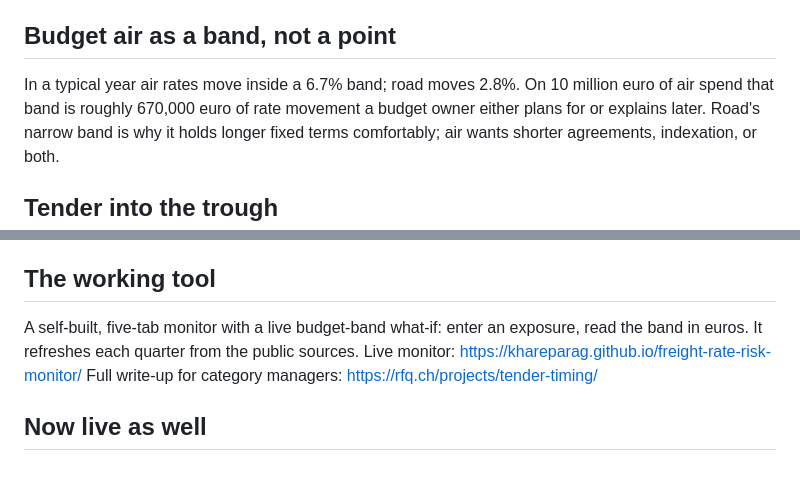
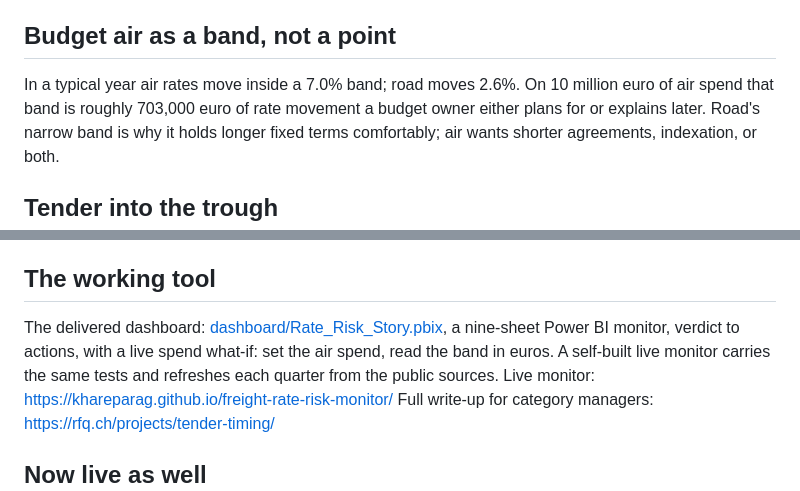
Before and after one commit to khareparag/freight-tender-timing, a Markdown page: README.md, 2 parts joined by grey strips. Drawn GitHub-style.

Commit message:
README: nine-sheet final dashboard, updated band and euro figures

```diff
--- a/README.md
+++ b/README.md
@@ -14,8 +14,8 @@ Spain, Netherlands, Poland, France), built on open Eurostat and INSEE series cov
 2003 to 2024. Every claim below is backed by a statistical test in the repo.
 
 ## Budget air as a band, not a point
-In a typical year air rates move inside a 6.7% band; road moves 2.8%. On 10 million euro
-of air spend that band is roughly 670,000 euro of rate movement a budget owner either
+In a typical year air rates move inside a 7.0% band; road moves 2.6%. On 10 million euro
+of air spend that band is roughly 703,000 euro of rate movement a budget owner either
 plans for or explains later. Road's narrow band is why it holds longer fixed terms
 comfortably; air wants shorter agreements, indexation, or both.
 
@@ -33,8 +33,10 @@ therefore ships with per-lane validation: segment by market, validate the lane,
 contract.
 
 ## The working tool
-A self-built, five-tab monitor with a live budget-band what-if: enter an exposure, read
-the band in euros. It refreshes each quarter from the public sources.
+The delivered dashboard: [dashboard/Rate_Risk_Story.pbix](dashboard/Rate_Risk_Story.pbix), a nine-sheet
+Power BI monitor, verdict to actions, with a live spend what-if: set the air spend,
+read the band in euros. A self-built live monitor carries the same tests and refreshes
+each quarter from the public sources.
 Live monitor: https://khareparag.github.io/freight-rate-risk-monitor/
 Full write-up for category managers: https://rfq.ch/projects/tender-timing/
 
```
